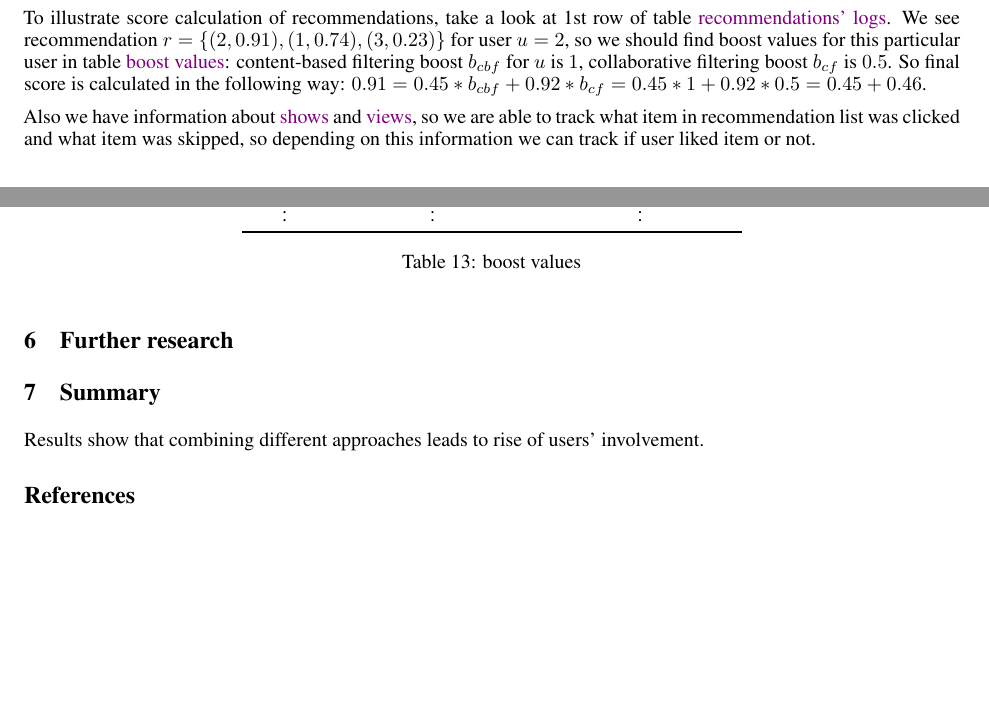
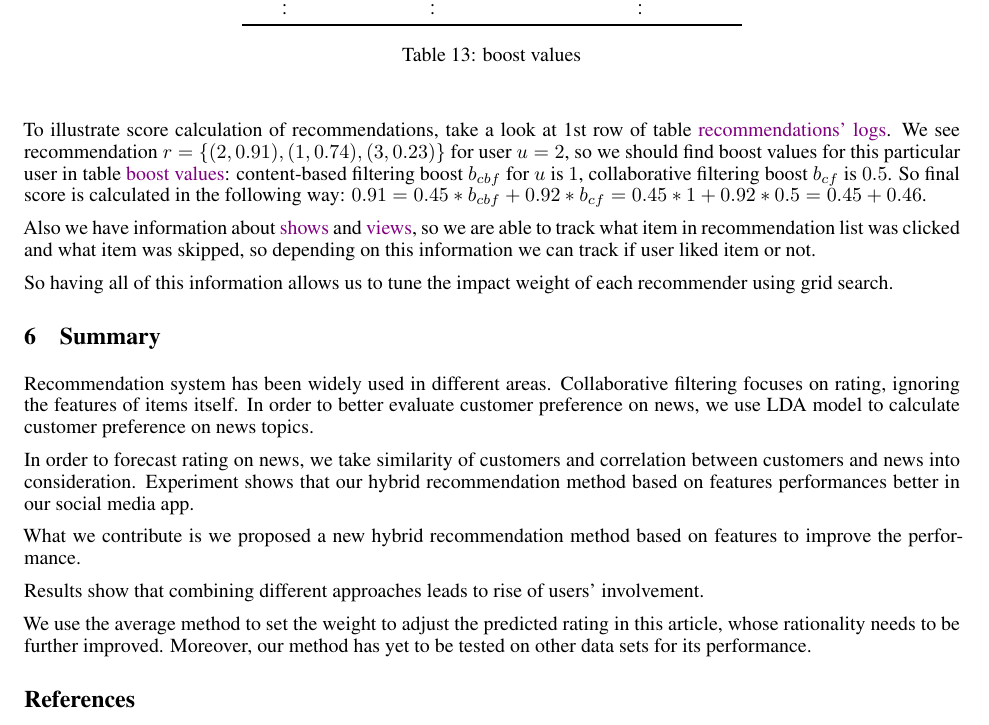
Before and after one commit to SmirnovAlexander/RecommenderSystemPaper, a LaTeX paper (paper/paper.tex): two parts of pages 8 and 9 of 9 before the commit and part of page 9 of 10 after it, the two joined at a grey line, cut so that both start at the same text, the shorter picture padded with empty space. The pictures show the PDF file paper/paper.pdf that the author committed with the source.

Commit message:
added summary

```diff
--- a/paper/paper.tex
+++ b/paper/paper.tex
@@ -634,6 +640,8 @@ where $\textit{weight}_k$ is the weight of last viewed vector. Weight is bigger
 
     Also we have information about \hyperref[tab:show]{shows} and \hyperref[tab:view]{views}, so we are able to track what item in recommendation list was clicked and what item was skipped, so depending on this information we can track if user liked item or not.
 
+    So having all of this information allows us to tune the impact weight of each recommender using grid search.
+
 
 
 % \subsection{Online}
@@ -646,9 +654,17 @@ where $\textit{weight}_k$ is the weight of last viewed vector. Weight is bigger
 \section{Summary}
 \label{sec:summary}
 
-    Results show that combining different approaches leads to rise of users' involvement.
 
+Recommendation system has been widely used in different areas. Collaborative filtering focuses on rating, ignoring the features of items itself. In order to better evaluate customer preference on news, we use LDA model to
+calculate customer preference on news topics.
 
+In order to forecast rating on news, we take similarity of customers and correlation between customers and news into consideration. Experiment shows that our hybrid recommendation method based on features performances better in our social media app.
+
+What we contribute is we proposed a new hybrid recommendation method based on features to improve the performance.
+
+Results show that combining different approaches leads to rise of users' involvement.
+
+We use the average method to set the weight to adjust the predicted rating in this article, whose rationality needs to be further improved. Moreover, our method has yet to be tested on other data sets for its performance.
 
 \bibliographystyle{unsrtnat}
 \bibliography{references}
```
Also changed, not shown: paper/paper.pdf, paper/paper.tex (10 more changed lines).
